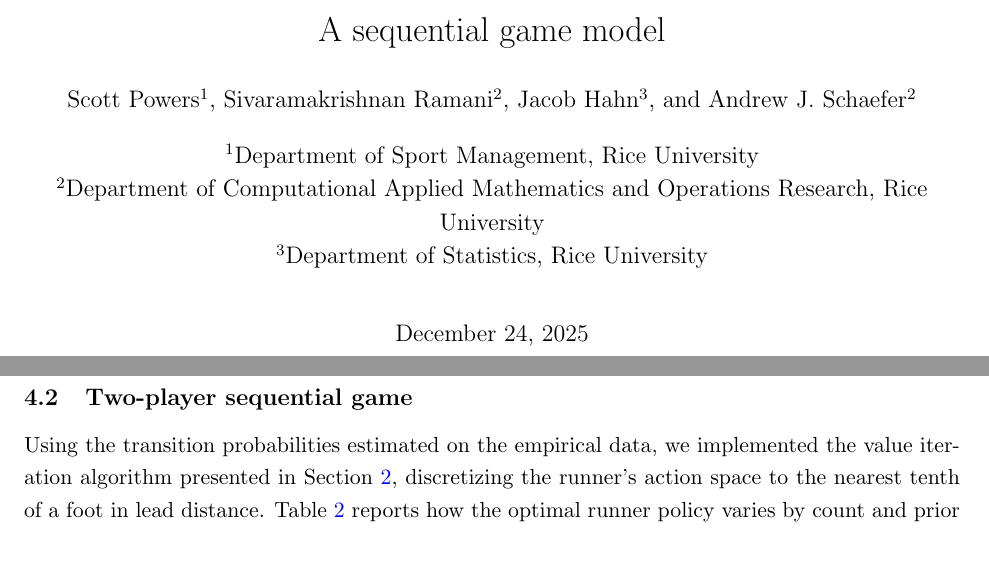
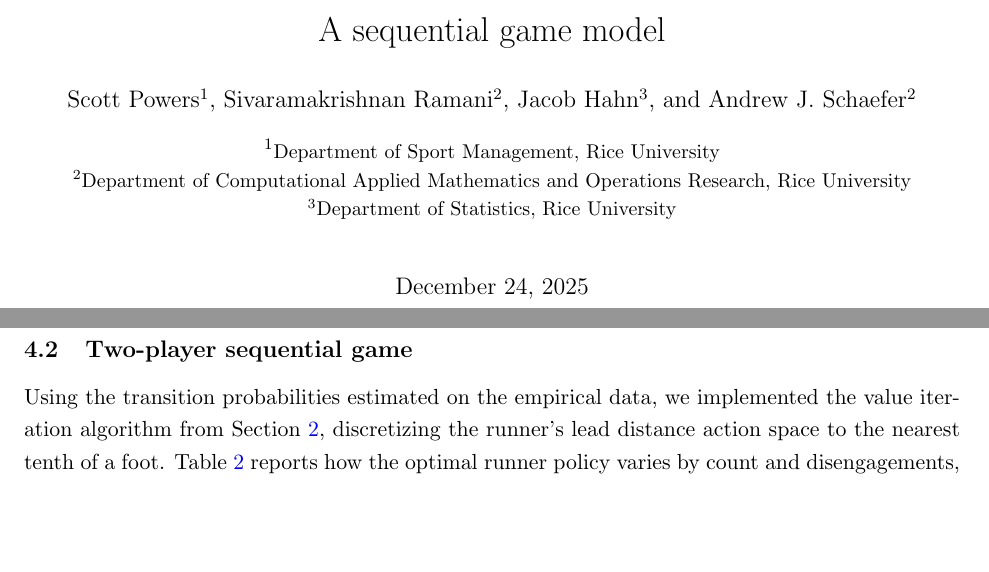
Before and after one commit to jfhahn2/pickoff-game-theory, a LaTeX paper (articles/arxiv/paper.tex): two parts of pages 1 and 17 of 33 before the commit and two parts of pages 1 and 17 of 32 after it, joined at a grey line, cut so that both start at the same text, the shorter picture padded with empty space. Compiled offline with pdfLaTeX.

Commit message:
fiddle with typesetting

```diff
--- a/articles/arxiv/paper.tex
+++ b/articles/arxiv/paper.tex
@@ -45,9 +45,9 @@
 \author[2]{Sivaramakrishnan Ramani}
 \author[3]{Jacob Hahn}
 \author[2]{Andrew J. Schaefer}
-\affil[1]{Department of Sport Management, Rice University}
-\affil[2]{Department of Computational Applied Mathematics and Operations Research, Rice University}
-\affil[3]{Department of Statistics, Rice University}
+\affil[1]{\small Department of Sport Management, Rice University}
+\affil[2]{\small Department of Computational Applied Mathematics and Operations Research, Rice University}
+\affil[3]{\small Department of Statistics, Rice University}
 
 \begin{document}
 
@@ -406,7 +406,7 @@
     \subsection{Two-player sequential game}
     \label{sec:results-two-player}
 
-      Using the transition probabilities estimated on the empirical data, we implemented the value iteration algorithm presented in Section \ref{sec:sg-model}, discretizing the runner's action space to the nearest tenth of a foot in lead distance. Table \ref{tab:lead-by-count-two-player} reports how the optimal runner policy varies by count and prior disengagements, and Table \ref{tab:lead-by-outs-two-player} reports how the optimal runner policy varies by outs and prior disengagements. This optimal lead distance policy maximizes runs scored while taking into account the rational behavior of both players, as defined by (\ref{eqn:sg_val}). For this runner policy, the pitcher is indifferent to attempting a pickoff or not.
+      Using the transition probabilities estimated on the empirical data, we implemented the value iteration algorithm from Section \ref{sec:sg-model}, discretizing the runner's lead distance action space to the nearest tenth of a foot. Table \ref{tab:lead-by-count-two-player} reports how the optimal runner policy varies by count and disengagements, and Table \ref{tab:lead-by-outs-two-player} reports how the optimal runner policy varies by outs and disengagements. This runner policy maximizes runs scored while taking into account the rational behavior of both players, as defined by (\ref{eqn:sg_val}). For this runner policy, the pitcher is indifferent to attempting a pickoff or not.
 
       \begin{table}
         \centering
```
Also changed, not shown: articles/arxiv/paper.tex (4 more changed lines).
